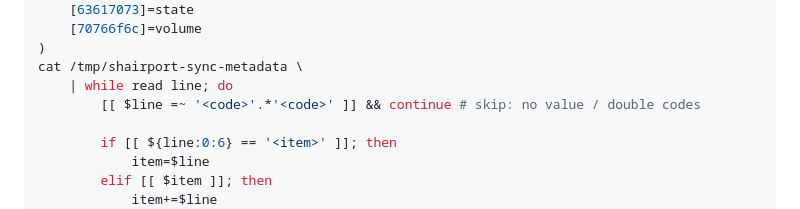
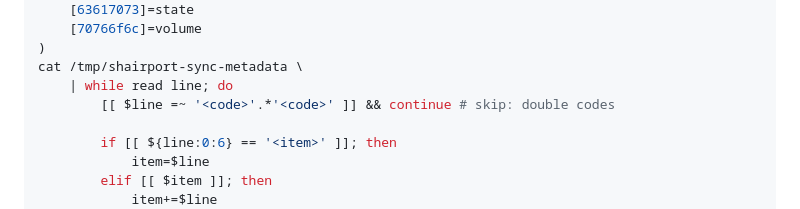
Before and after one commit to rern/_assets, a Markdown page: Notes/shairport-sync/README.md, the part around the change. Drawn GitHub-style.

```diff
--- a/Notes/shairport-sync/README.md
+++ b/Notes/shairport-sync/README.md
@@ -51,7 +51,7 @@ declare -A CODE=(
 )
 cat /tmp/shairport-sync-metadata \
 	| while read line; do
-		[[ $line =~ '<code>'.*'<code>' ]] && continue # skip: no value / double codes
+		[[ $line =~ '<code>'.*'<code>' ]] && continue # skip: double codes
 
 		if [[ ${line:0:6} == '<item>' ]]; then
 			item=$line
```
